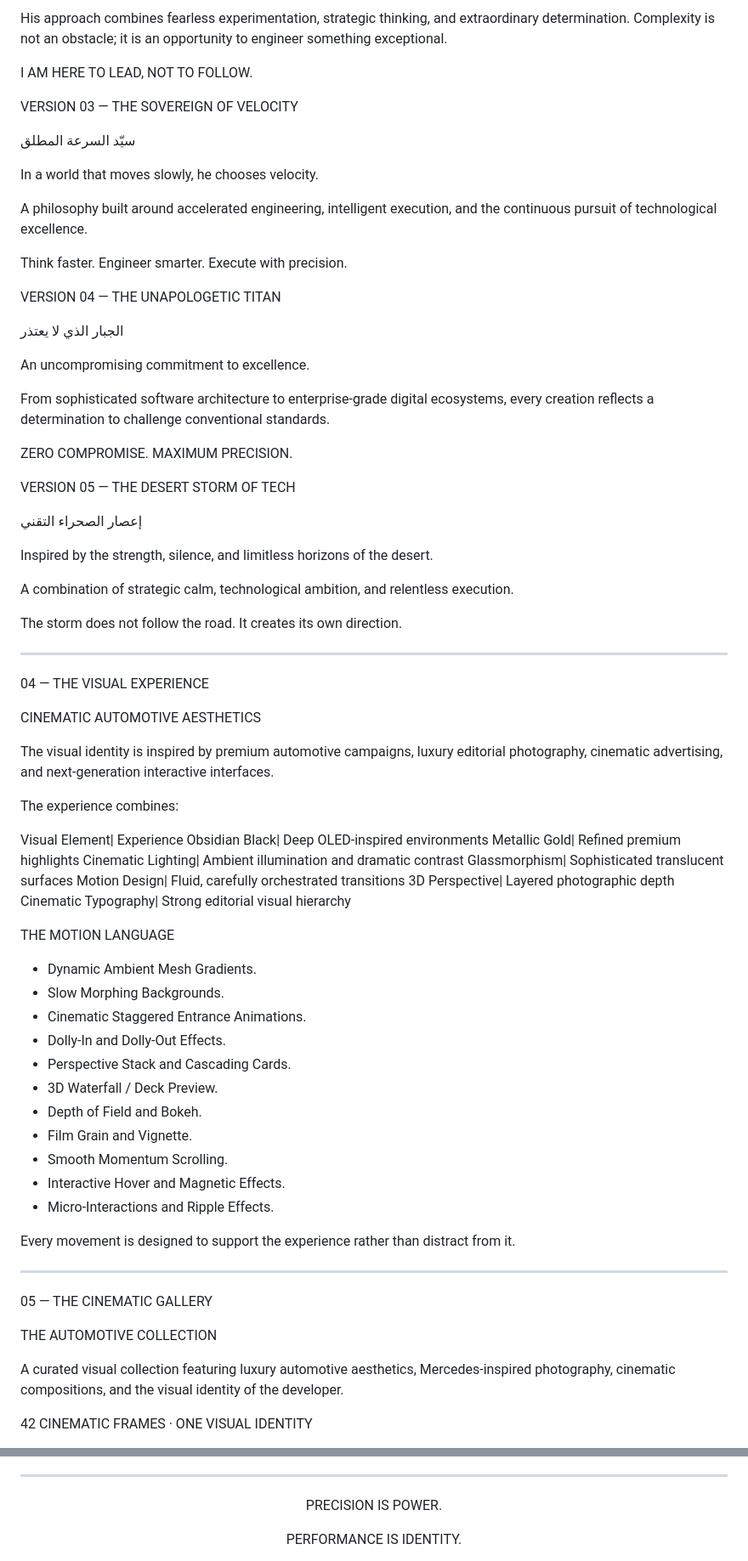
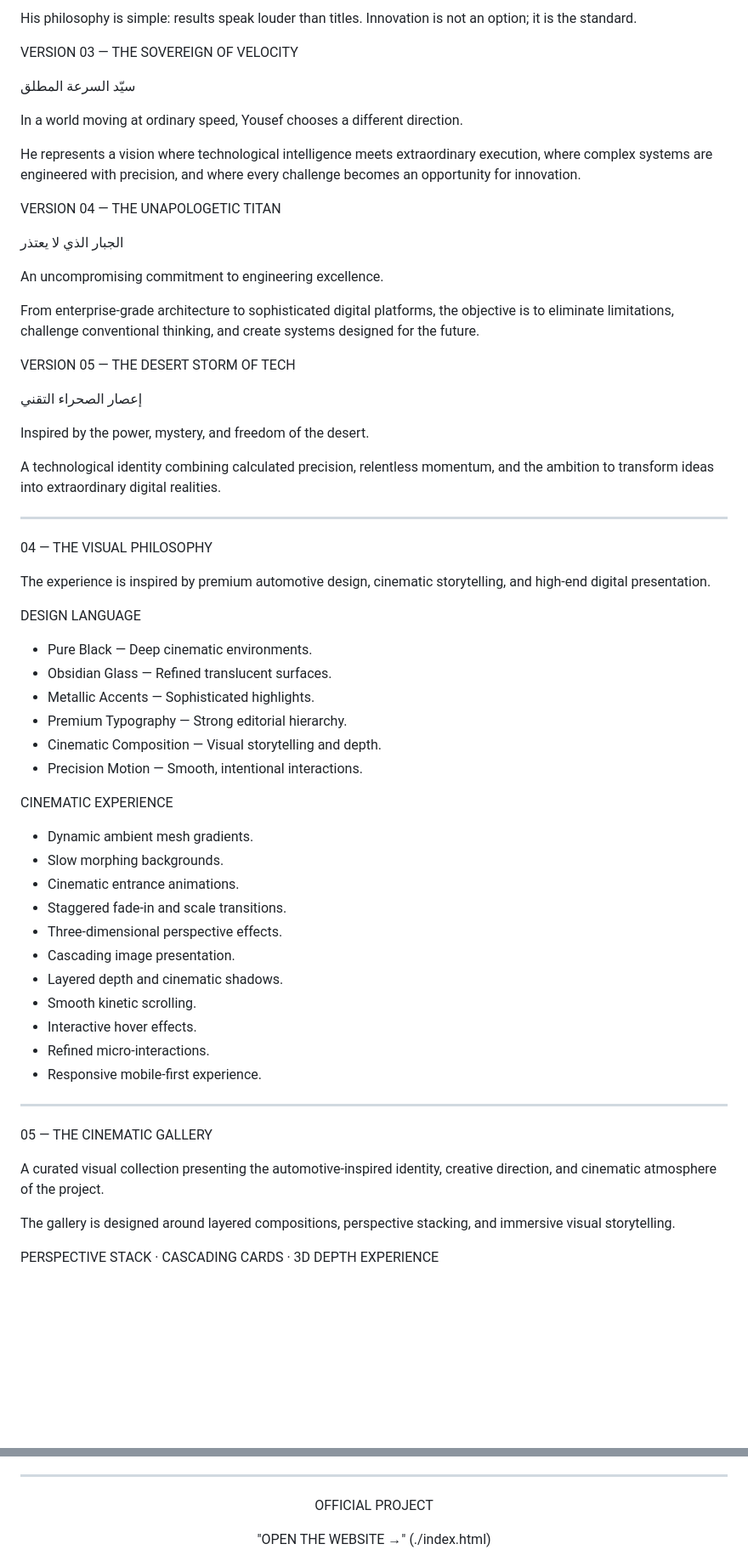
Before and after one commit to DON-YS/CR, a Markdown page: README.md, 2 parts joined by grey strips. Shown at 85% size. Drawn GitHub-style; blank space fills up the shorter version.

Commit message:
Revise README content for clarity and branding

```diff
--- a/README.md
+++ b/README.md
@@ -86,80 +68,66 @@ A relentless innovator who refuses mediocrity.
 
-His approach combines fearless experimentation, strategic thinking, and extraordinary determination. Complexity is not an obstacle; it is an opportunity to engineer something exceptional.
-
-I AM HERE TO LEAD, NOT TO FOLLOW.
+His philosophy is simple: results speak louder than titles. Innovation is not an option; it is the standard.
 
 VERSION 03 — THE SOVEREIGN OF VELOCITY
 
 سيّد السرعة المطلق
 
-In a world that moves slowly, he chooses velocity.
+In a world moving at ordinary speed, Yousef chooses a different direction.
 
-A philosophy built around accelerated engineering, intelligent execution, and the continuous pursuit of technological excellence.
-
-Think faster. Engineer smarter. Execute with precision.
+He represents a vision where technological intelligence meets extraordinary execution, where complex systems are engineered with precision, and where every challenge becomes an opportunity for innovation.
 
 VERSION 04 — THE UNAPOLOGETIC TITAN
 
 الجبار الذي لا يعتذر
 
-An uncompromising commitment to excellence.
+An uncompromising commitment to engineering excellence.
 
-From sophisticated software architecture to enterprise-grade digital ecosystems, every creation reflects a determination to challenge conventional standards.
-
-ZERO COMPROMISE. MAXIMUM PRECISION.
+From enterprise-grade architecture to sophisticated digital platforms, the objective is to eliminate limitations, challenge conventional thinking, and create systems designed for the future.
 
 VERSION 05 — THE DESERT STORM OF TECH
 
 إعصار الصحراء التقني
 
-Inspired by the strength, silence, and limitless horizons of the desert.
+Inspired by the power, mystery, and freedom of the desert.
 
-A combination of strategic calm, technological ambition, and relentless execution.
-
-The storm does not follow the road. It creates its own direction.
+A technological identity combining calculated precision, relentless momentum, and the ambition to transform ideas into extraordinary digital realities.
 
 ---
 
-04 — THE VISUAL EXPERIENCE
+04 — THE VISUAL PHILOSOPHY
 
-CINEMATIC AUTOMOTIVE AESTHETICS
+The experience is inspired by premium automotive design, cinematic storytelling, and high-end digital presentation.
 
-The visual identity is inspired by premium automotive campaigns, luxury editorial photography, cinematic advertising, and next-generation interactive interfaces.
+DESIGN LANGUAGE
 
-The experience combines:
+- Pure Black — Deep cinematic environments.
+- Obsidian Glass — Refined translucent surfaces.
+- Metallic Accents — Sophisticated highlights.
+- Premium Typography — Strong editorial hierarchy.
+- Cinematic Composition — Visual storytelling and depth.
+- Precision Motion — Smooth, intentional interactions.
 
-Visual Element| Experience
-Obsidian Black| Deep OLED-inspired environments
-Metallic Gold| Refined premium highlights
-Cinematic Lighting| Ambient illumination and dramatic contrast
-Glassmorphism| Sophisticated translucent surfaces
-Motion Design| Fluid, carefully orchestrated transitions
-3D Perspective| Layered photographic depth
-Cinematic Typography| Strong editorial visual hierarchy
+CINEMATIC EXPERIENCE
 
-THE MOTION LANGUAGE
-
-- Dynamic Ambient Mesh Gradients.
-- Slow Morphing Backgrounds.
-- Cinematic Staggered Entrance Animations.
-- Dolly-In and Dolly-Out Effects.
-- Perspective Stack and Cascading Cards.
-- 3D Waterfall / Deck Preview.
-- Depth of Field and Bokeh.
-- Film Grain and Vignette.
-- Smooth Momentum Scrolling.
-- Interactive Hover and Magnetic Effects.
-- Micro-Interactions and Ripple Effects.
-
-Every movement is designed to support the experience rather than distract from it.
+- Dynamic ambient mesh gradients.
+- Slow morphing backgrounds.
+- Cinematic entrance animations.
+- Staggered fade-in and scale transitions.
+- Three-dimensional perspective effects.
+- Cascading image presentation.
+- Layered depth and cinematic shadows.
+- Smooth kinetic scrolling.
+- Interactive hover effects.
+- Refined micro-interactions.
+- Responsive mobile-first experience.
 
 ---
 
 05 — THE CINEMATIC GALLERY
 
-THE AUTOMOTIVE COLLECTION
+A curated visual collection presenting the automotive-inspired identity, creative direction, and cinematic atmosphere of the project.
 
-A curated visual collection featuring luxury automotive aesthetics, Mercedes-inspired photography, cinematic compositions, and the visual identity of the developer.
+The gallery is designed around layered compositions, perspective stacking, and immersive visual storytelling.
 
-42 CINEMATIC FRAMES · ONE VISUAL IDENTITY
+PERSPECTIVE STACK · CASCADING CARDS · 3D DEPTH EXPERIENCE
 
@@ -270,7 +186,7 @@ THE APEX PREDATOR OF CODE.
 
 ---
 
-PRECISION IS POWER.
+OFFICIAL PROJECT
 
-PERFORMANCE IS IDENTITY.
+"OPEN THE WEBSITE →" (./index.html)
 
```
Also changed, not shown: other parts of README.md (+68 -174 lines).
